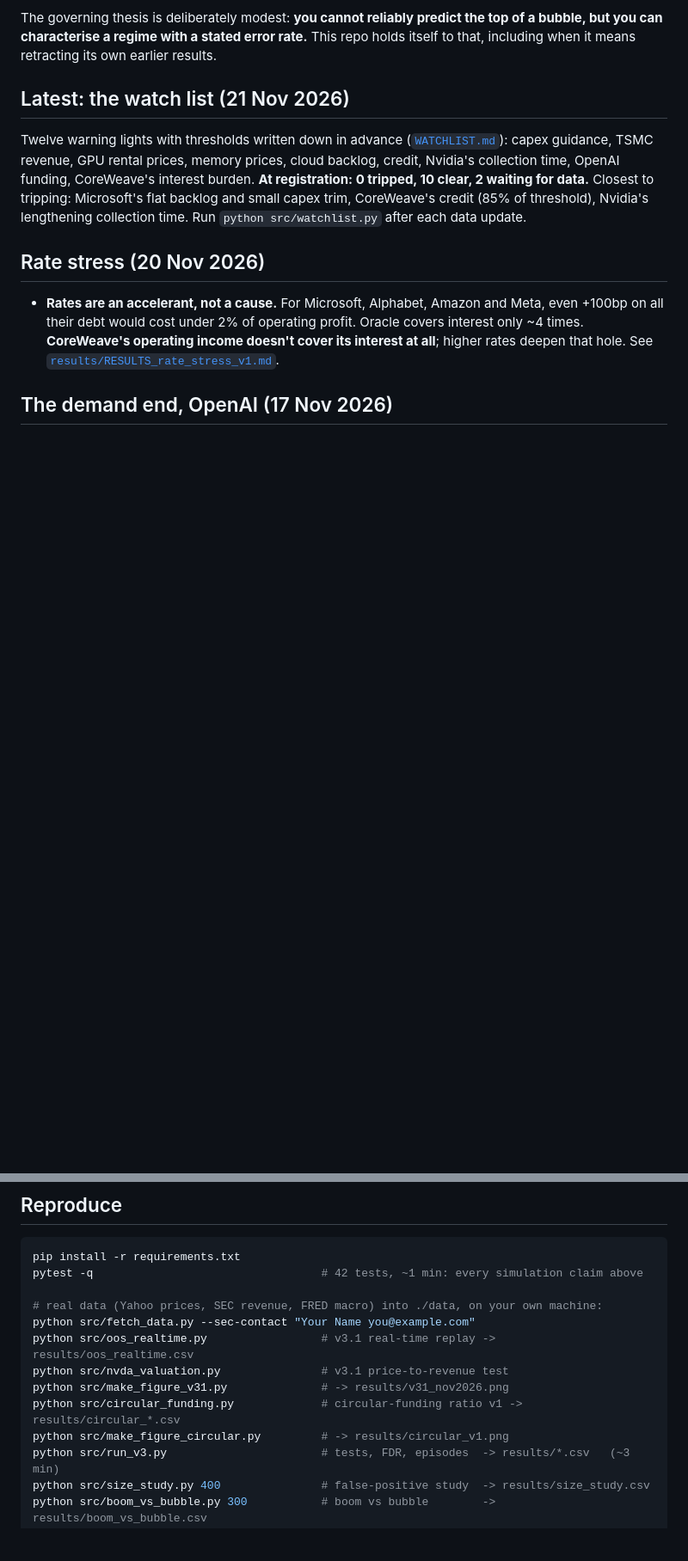
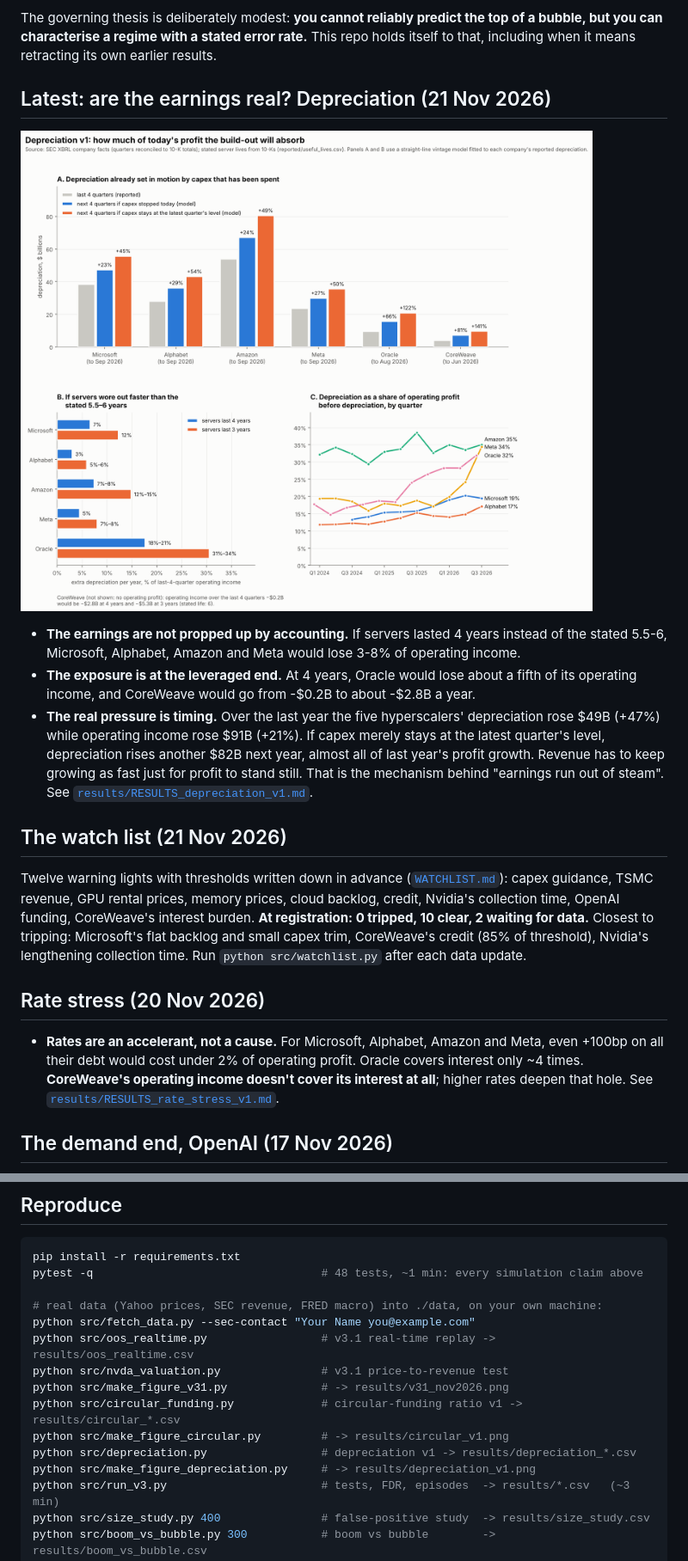
Before and after one commit to Justins10000x/AI-cap-cyc-fragility, a Markdown page: README.md, 2 parts joined by grey strips. Shown at 86% size. GitHub-like rendering; pictures changed too: results/depreciation_v1.png (added); blank space fills up the shorter version.

````diff
--- a/README.md
+++ b/README.md
@@ -8,7 +8,22 @@ The governing thesis is deliberately modest: **you cannot reliably predict the t
 bubble, but you can characterise a regime with a stated error rate.** This repo holds itself
 to that, including when it means retracting its own earlier results.
 
-## Latest: the watch list (21 Nov 2026)
+## Latest: are the earnings real? Depreciation (21 Nov 2026)
+
+![depreciation v1](results/depreciation_v1.png)
+
+- **The earnings are not propped up by accounting.** If servers lasted 4 years instead of the
+  stated 5.5-6, Microsoft, Alphabet, Amazon and Meta would lose 3-8% of operating income.
+- **The exposure is at the leveraged end.** At 4 years, Oracle would lose about a fifth of its
+  operating income, and CoreWeave would go from -$0.2B to about -$2.8B a year.
+- **The real pressure is timing.** Over the last year the five hyperscalers' depreciation rose
+  $49B (+47%) while operating income rose $91B (+21%). If capex merely stays at the latest
+  quarter's level, depreciation rises another $82B next year, almost all of last year's profit
+  growth. Revenue has to keep growing as fast just for profit to stand still. That is the
+  mechanism behind "earnings run out of steam". See
+  [`results/RESULTS_depreciation_v1.md`](results/RESULTS_depreciation_v1.md).
+
+## The watch list (21 Nov 2026)
 
 Twelve warning lights with thresholds written down in advance ([`WATCHLIST.md`](WATCHLIST.md)):
 capex guidance, TSMC revenue, GPU rental prices, memory prices, cloud backlog, credit, Nvidia's
@@ -120,7 +135,7 @@ in [`docs/roadmap_addendum_2026-09.md`](docs/roadmap_addendum_2026-09.md).
 
 ```bash
 pip install -r requirements.txt
-pytest -q                                  # 42 tests, ~1 min: every simulation claim above
+pytest -q                                  # 48 tests, ~1 min: every simulation claim above
 
 # real data (Yahoo prices, SEC revenue, FRED macro) into ./data, on your own machine:
 python src/fetch_data.py --sec-contact "Your Name you@example.com"
@@ -129,6 +144,8 @@ python src/nvda_valuation.py               # v3.1 price-to-revenue test
 python src/make_figure_v31.py              # -> results/v31_nov2026.png
 python src/circular_funding.py             # circular-funding ratio v1 -> results/circular_*.csv
 python src/make_figure_circular.py         # -> results/circular_v1.png
+python src/depreciation.py                 # depreciation v1 -> results/depreciation_*.csv
+python src/make_figure_depreciation.py     # -> results/depreciation_v1.png
 python src/run_v3.py                       # tests, FDR, episodes  -> results/*.csv   (~3 min)
 python src/size_study.py 400               # false-positive study  -> results/size_study.csv
 python src/boom_vs_bubble.py 300           # boom vs bubble        -> results/boom_vs_bubble.csv
````
Also changed, not shown: other parts of README.md (+2 -0 lines), HANDOFF.md (+9 -2 lines), results/RESULTS_depreciation_v1.md (added, +178 -0 lines), 8 other files.
